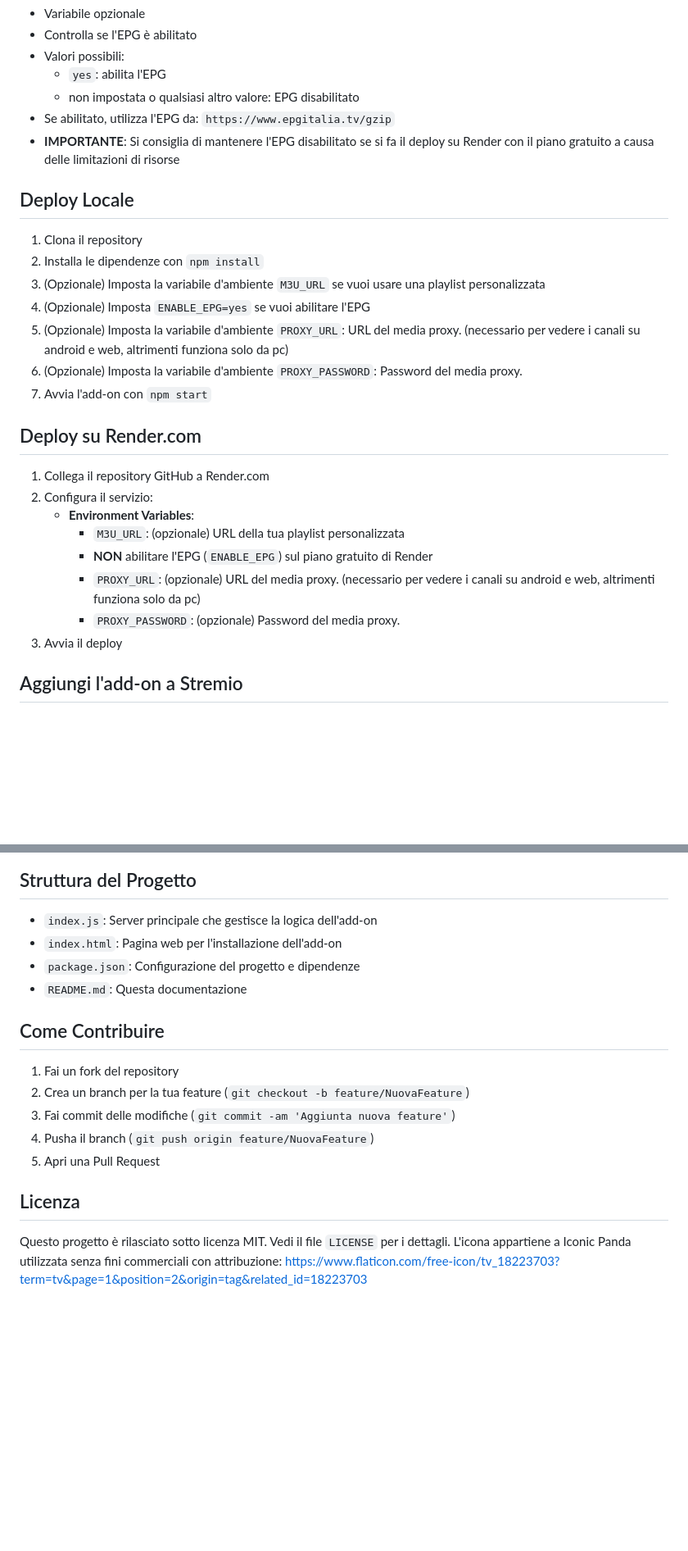
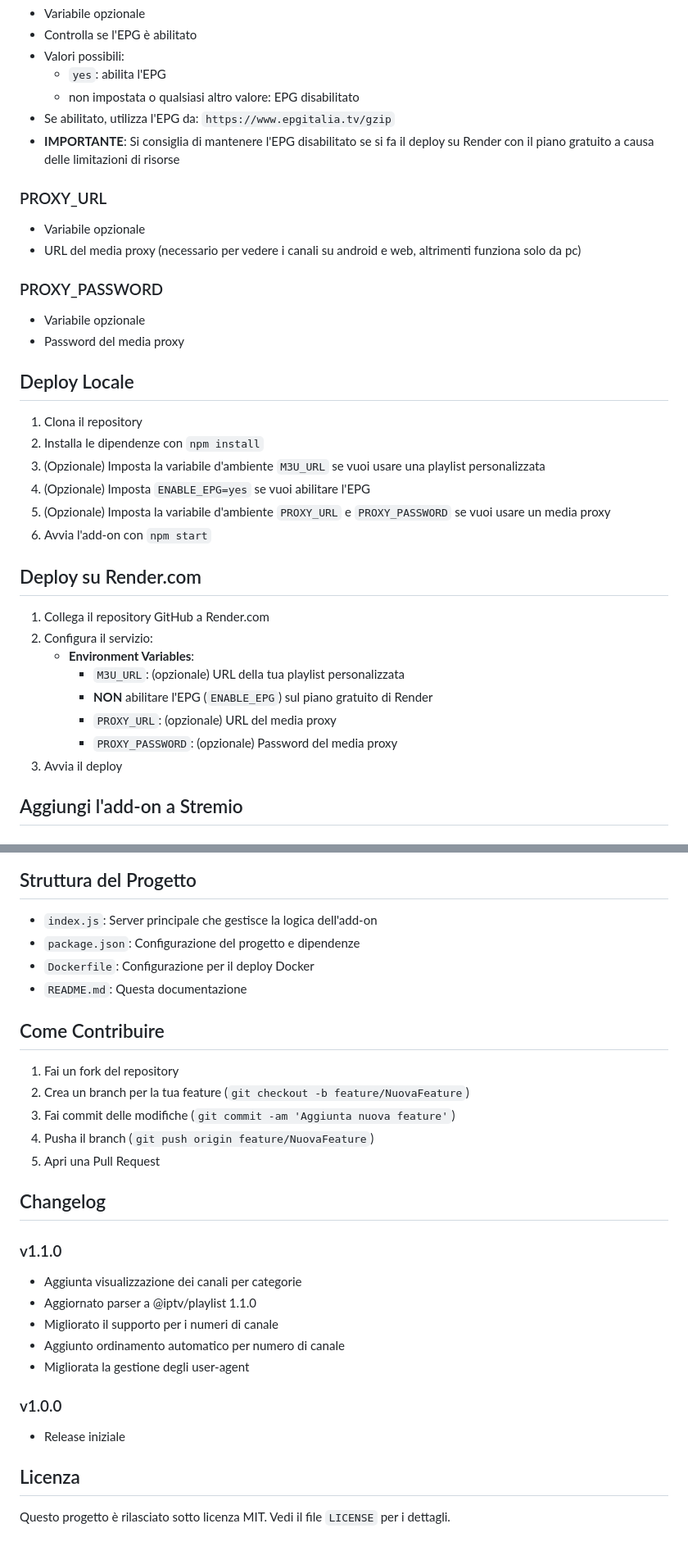
Before and after one commit to mccoy88f/Stremio-IPTVm3u, a Markdown page: readme.md, 2 parts joined by grey strips. Shown: that part at 82% size. Drawn GitHub-style; blank space fills up the shorter version.

```diff
--- a/readme.md
+++ b/readme.md
@@ -27,14 +29,21 @@ L'addon utilizza le seguenti variabili d'ambiente:
 - Se abilitato, utilizza l'EPG da: `https://www.epgitalia.tv/gzip`
 - **IMPORTANTE**: Si consiglia di mantenere l'EPG disabilitato se si fa il deploy su Render con il piano gratuito a causa delle limitazioni di risorse
 
+### PROXY_URL
+- Variabile opzionale
+- URL del media proxy (necessario per vedere i canali su android e web, altrimenti funziona solo da pc)
+
+### PROXY_PASSWORD
+- Variabile opzionale
+- Password del media proxy
+
 ## Deploy Locale
 1. Clona il repository
 2. Installa le dipendenze con `npm install`
 3. (Opzionale) Imposta la variabile d'ambiente `M3U_URL` se vuoi usare una playlist personalizzata
 4. (Opzionale) Imposta `ENABLE_EPG=yes` se vuoi abilitare l'EPG
-5. (Opzionale) Imposta la variabile d'ambiente `PROXY_URL`: URL del media proxy. (necessario per vedere i canali su android e web, altrimenti funziona solo da pc)
-6. (Opzionale) Imposta la variabile d'ambiente `PROXY_PASSWORD`: Password del media proxy.
-7. Avvia l'add-on con `npm start`
+5. (Opzionale) Imposta la variabile d'ambiente `PROXY_URL` e `PROXY_PASSWORD` se vuoi usare un media proxy
+6. Avvia l'add-on con `npm start`
 
 ## Deploy su Render.com
 1. Collega il repository GitHub a Render.com
@@ -42,8 +51,8 @@ L'addon utilizza le seguenti variabili d'ambiente:
    - **Environment Variables**:
      - `M3U_URL`: (opzionale) URL della tua playlist personalizzata
      - **NON** abilitare l'EPG (`ENABLE_EPG`) sul piano gratuito di Render
-     - `PROXY_URL`: (opzionale) URL del media proxy. (necessario per vedere i canali su android e web, altrimenti funziona solo da pc)
-     - `PROXY_PASSWORD`: (opzionale) Password del media proxy.
+     - `PROXY_URL`: (opzionale) URL del media proxy
+     - `PROXY_PASSWORD`: (opzionale) Password del media proxy
 3. Avvia il deploy
 
 ## Aggiungi l'add-on a Stremio
@@ -59,8 +68,8 @@ L'addon utilizza le seguenti variabili d'ambiente:
 
 ## Struttura del Progetto
 - `index.js`: Server principale che gestisce la logica dell'add-on
-- `index.html`: Pagina web per l'installazione dell'add-on
 - `package.json`: Configurazione del progetto e dipendenze
+- `Dockerfile`: Configurazione per il deploy Docker
 - `README.md`: Questa documentazione
 
 ## Come Contribuire
@@ -70,6 +79,17 @@ L'addon utilizza le seguenti variabili d'ambiente:
 4. Pusha il branch (`git push origin feature/NuovaFeature`)
 5. Apri una Pull Request
 
+## Changelog
+
+### v1.1.0
+- Aggiunta visualizzazione dei canali per categorie
+- Aggiornato parser a @iptv/playlist 1.1.0
+- Migliorato il supporto per i numeri di canale
+- Aggiunto ordinamento automatico per numero di canale
+- Migliorata la gestione degli user-agent
+
+### v1.0.0
+- Release iniziale
+
 ## Licenza
 Questo progetto è rilasciato sotto licenza MIT. Vedi il file `LICENSE` per i dettagli.
-L'icona appartiene a Iconic Panda utilizzata senza fini commerciali con attribuzione: https://www.flaticon.com/free-icon/tv_18223703?term=tv&page=1&position=2&origin=tag&related_id=18223703
```
Also changed, not shown: other parts of readme.md (+2 -0 lines).
